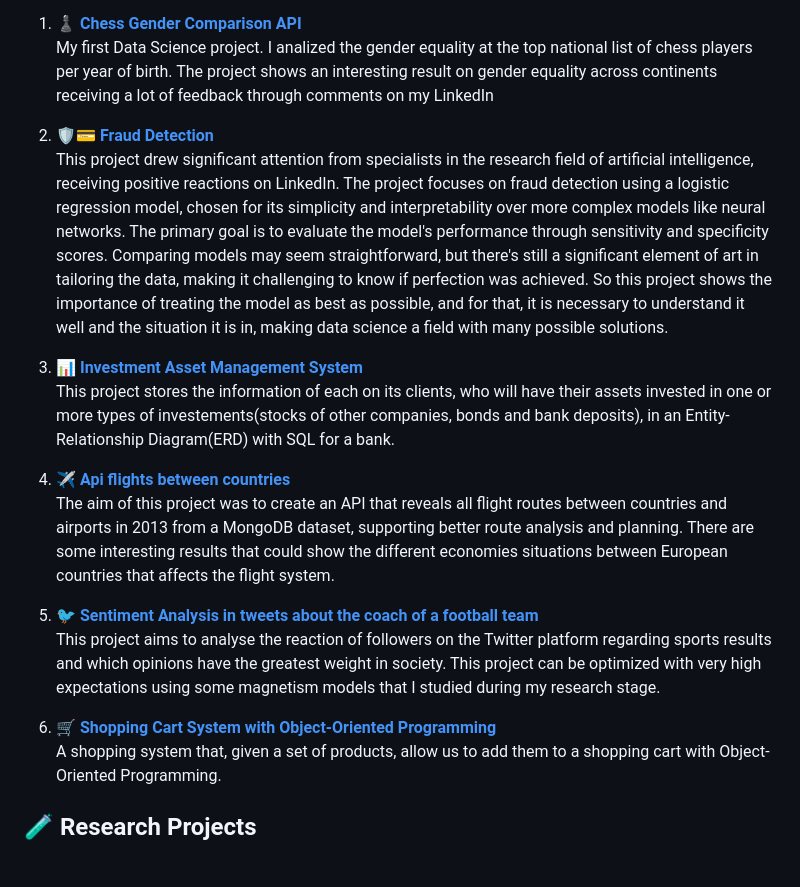
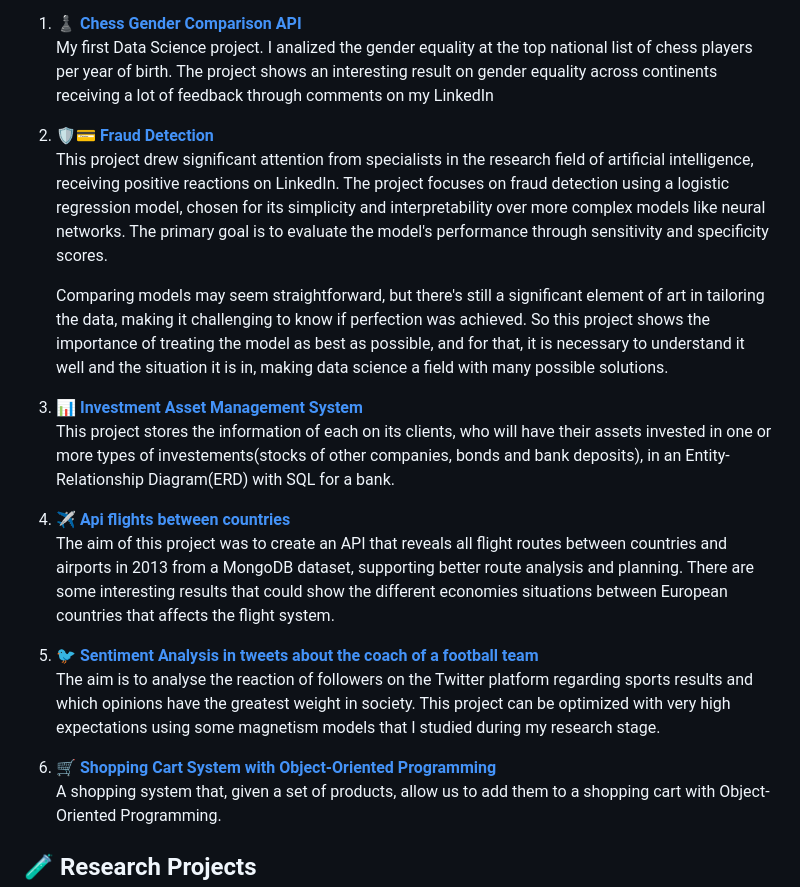
Before and after one commit to lPablin/Pablo-Portfolio, a Markdown page: README.md, the part around the change. Rendered like a GitHub page; blank space fills up the shorter version.

```diff
--- a/README.md
+++ b/README.md
@@ -12,18 +12,20 @@ This section includes a collection of academic projects completed during Data Sc
    My first Data Science project. I analized the gender equality at the top national list of chess players per year of birth. The project shows an interesting result on gender equality across continents receiving a lot of feedback through comments on my LinkedIn
 
 2. [**🛡️💳 Fraud Detection**](https://github.com/lPablin/Pablo-Portfolio/tree/main/Fraud_cases)
-   This project drew significant attention from specialists in the research field of artificial intelligence, receiving positive reactions on LinkedIn. The project focuses on fraud detection using a logistic regression model, chosen for its simplicity and interpretability over more complex models like neural networks. The primary goal is to evaluate the model's performance through sensitivity and specificity scores. Comparing models may seem straightforward, but there's still a significant element of art in tailoring the data, making it challenging to know if perfection was achieved. So this project shows the importance of treating the model as best as possible, and for that, it is necessary to understand it well and the situation it is in, making data science a field with many possible solutions.
+   This project drew significant attention from specialists in the research field of artificial intelligence, receiving positive reactions on LinkedIn. The project focuses on fraud detection using a logistic regression model, chosen for its simplicity and interpretability over more complex models like neural networks. The primary goal is to evaluate the model's performance through sensitivity and specificity scores.
 
-3. [**📊 Investment Asset Management System**](https://github.com/lPablin/Pablo-Portfolio/tree/main/SQL_Table_for_bank)
+   Comparing models may seem straightforward, but there's still a significant element of art in tailoring the data, making it challenging to know if perfection was achieved. So this project shows the importance of treating the model as best as possible, and for that, it is necessary to understand it well and the situation it is in, making data science a field with many possible solutions.
+
+4. [**📊 Investment Asset Management System**](https://github.com/lPablin/Pablo-Portfolio/tree/main/SQL_Table_for_bank)
    This project stores the information of each on its clients, who will have their assets invested in one or more types of investements(stocks of other companies, bonds and bank deposits), in an Entity-Relationship Diagram(ERD) with SQL for a bank.
 
-4. [**✈️ Api flights between countries**](https://github.com/lPablin/Pablo-Portfolio/tree/main/Api_openflights)
+5. [**✈️ Api flights between countries**](https://github.com/lPablin/Pablo-Portfolio/tree/main/Api_openflights)
    The aim of this project was to create an API that reveals all flight routes between countries and airports in 2013 from a MongoDB dataset, supporting better route analysis and planning. There are some interesting results that could show the different economies situations between European countries that affects the flight system.
 
-5. [**🐦 Sentiment Analysis in tweets about the coach of a football team**](https://github.com/lPablin/Pablo-Portfolio/tree/main/Sentiment_analysis_coaches)
-   This project aims to analyse the reaction of followers on the Twitter platform regarding sports results and which opinions have the greatest weight in society. This project can be optimized with very high expectations using some magnetism models that I studied during my research stage.
+6. [**🐦 Sentiment Analysis in tweets about the coach of a football team**](https://github.com/lPablin/Pablo-Portfolio/tree/main/Sentiment_analysis_coaches)
+   The aim is to analyse the reaction of followers on the Twitter platform regarding sports results and which opinions have the greatest weight in society. This project can be optimized with very high expectations using some magnetism models that I studied during my research stage.
 
-6. [**🛒 Shopping Cart System with Object-Oriented Programming**](https://github.com/lPablin/Pablo-Portfolio/tree/main/Shopping_cart)
+7. [**🛒 Shopping Cart System with Object-Oriented Programming**](https://github.com/lPablin/Pablo-Portfolio/tree/main/Shopping_cart)
     A shopping system that, given a set of products, allow us to add them to a shopping cart with Object-Oriented Programming.
 
 
```
